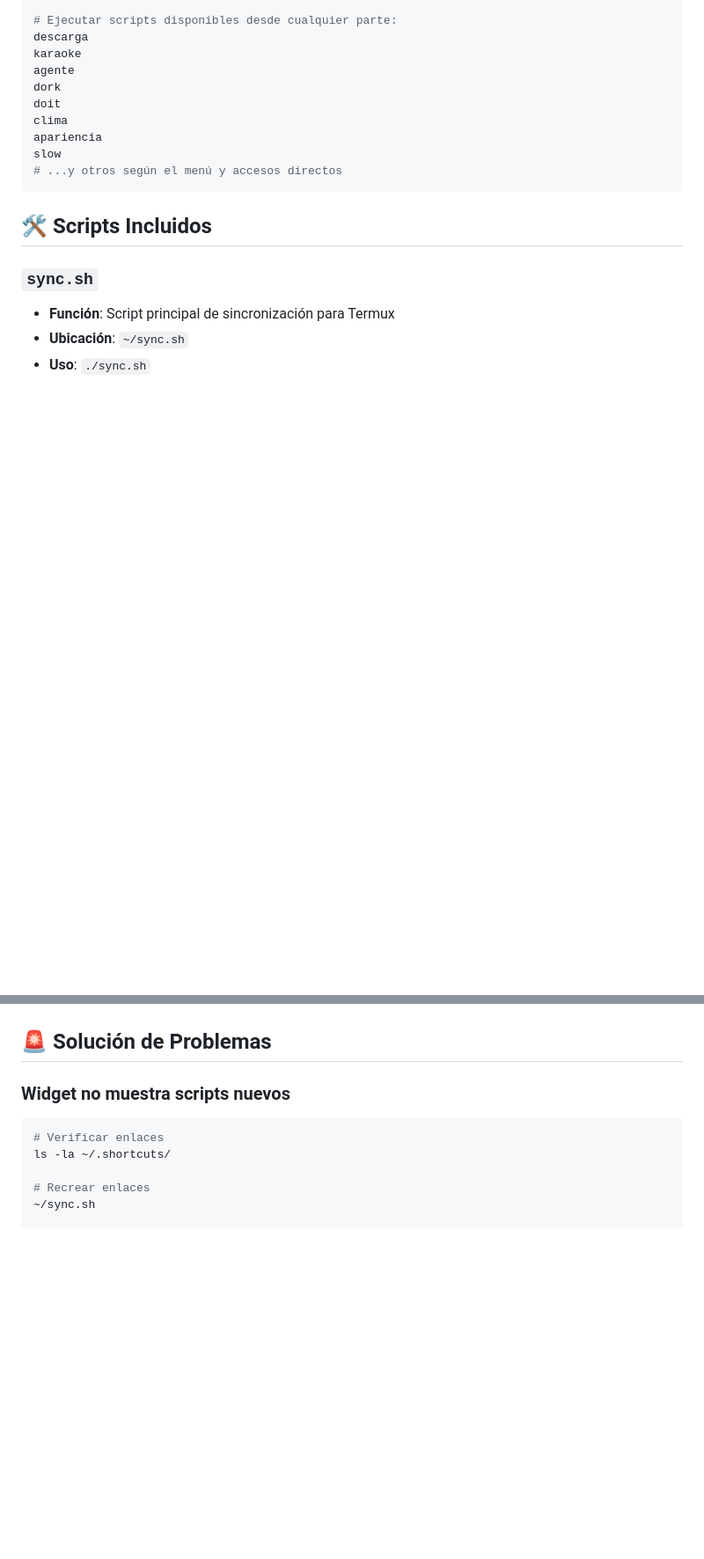
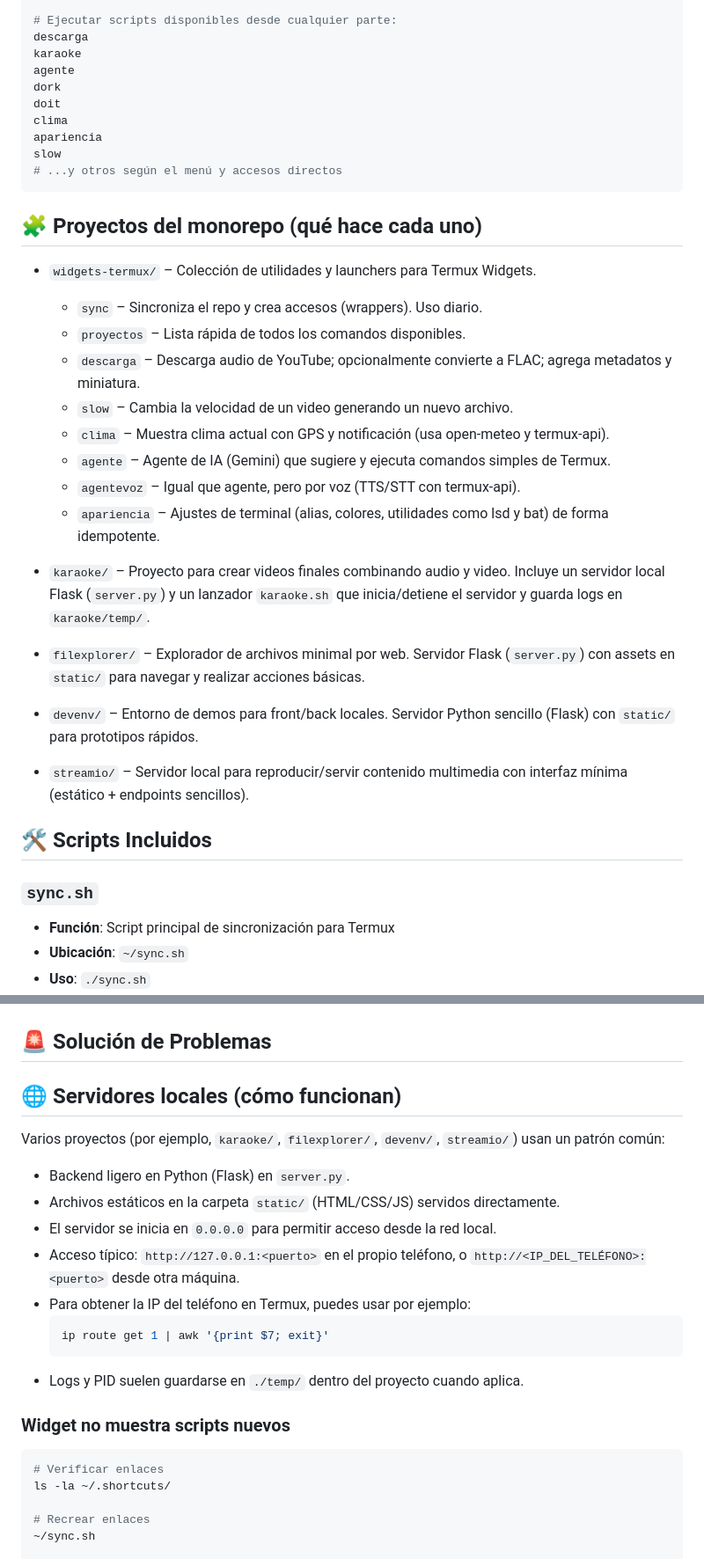
Before and after one commit to MarioDiazRamos/widgets-termux, a Markdown page: README.md, 2 parts joined by grey strips. Shown: that part at 88% size. Drawn GitHub-style; blank space fills up the shorter version.

Commit message:
actualizacion de documentacion: descripciones de proyectos y utilidades, wrappers y servidores locales

````diff
--- a/README.md
+++ b/README.md
@@ -62,6 +62,26 @@ slow
 # ...y otros según el menú y accesos directos
 ```
 
+## 🧩 Proyectos del monorepo (qué hace cada uno)
+
+- `widgets-termux/` – Colección de utilidades y launchers para Termux Widgets.
+  - `sync` – Sincroniza el repo y crea accesos (wrappers). Uso diario.
+  - `proyectos` – Lista rápida de todos los comandos disponibles.
+  - `descarga` – Descarga audio de YouTube; opcionalmente convierte a FLAC; agrega metadatos y miniatura.
+  - `slow` – Cambia la velocidad de un video generando un nuevo archivo.
+  - `clima` – Muestra clima actual con GPS y notificación (usa open‑meteo y termux‑api).
+  - `agente` – Agente de IA (Gemini) que sugiere y ejecuta comandos simples de Termux.
+  - `agentevoz` – Igual que agente, pero por voz (TTS/STT con termux‑api).
+  - `apariencia` – Ajustes de terminal (alias, colores, utilidades como lsd y bat) de forma idempotente.
+
+- `karaoke/` – Proyecto para crear videos finales combinando audio y video. Incluye un servidor local Flask (`server.py`) y un lanzador `karaoke.sh` que inicia/detiene el servidor y guarda logs en `karaoke/temp/`.
+
+- `filexplorer/` – Explorador de archivos minimal por web. Servidor Flask (`server.py`) con assets en `static/` para navegar y realizar acciones básicas.
+
+- `devenv/` – Entorno de demos para front/back locales. Servidor Python sencillo (Flask) con `static/` para prototipos rápidos.
+
+- `streamio/` – Servidor local para reproducir/servir contenido multimedia con interfaz mínima (estático + endpoints sencillos).
+
 ## 🛠️ Scripts Incluidos
 
 ### `sync.sh`
@@ -109,6 +138,20 @@ Los scripts excluyen automáticamente:
 - Archivos de configuración (`configurar-*`, `instrucciones-*`)
 
 ## 🚨 Solución de Problemas
+
+## 🌐 Servidores locales (cómo funcionan)
+
+Varios proyectos (por ejemplo, `karaoke/`, `filexplorer/`, `devenv/`, `streamio/`) usan un patrón común:
+
+- Backend ligero en Python (Flask) en `server.py`.
+- Archivos estáticos en la carpeta `static/` (HTML/CSS/JS) servidos directamente.
+- El servidor se inicia en `0.0.0.0` para permitir acceso desde la red local.
+- Acceso típico: `http://127.0.0.1:<puerto>` en el propio teléfono, o `http://<IP_DEL_TELÉFONO>:<puerto>` desde otra máquina.
+- Para obtener la IP del teléfono en Termux, puedes usar por ejemplo:
+  ```bash
+  ip route get 1 | awk '{print $7; exit}'
+  ```
+- Logs y PID suelen guardarse en `./temp/` dentro del proyecto cuando aplica.
 
 ### Widget no muestra scripts nuevos
 ```bash
````
Also changed, not shown: other parts of README.md (+9 -0 lines).
